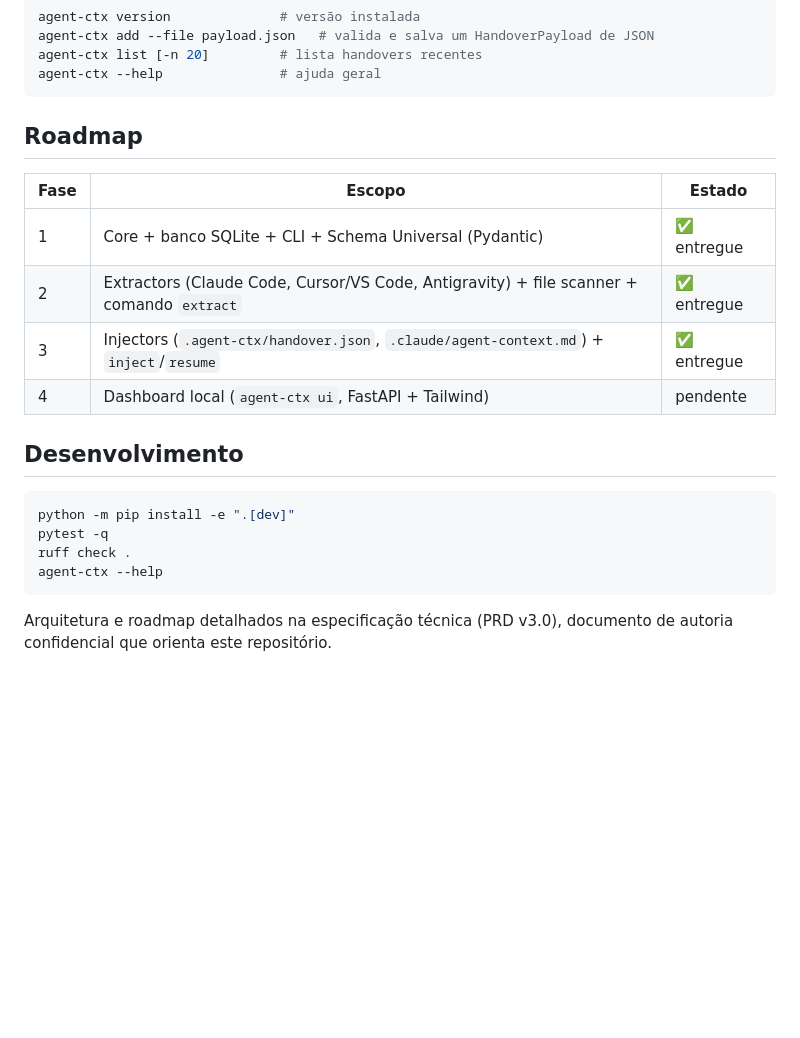
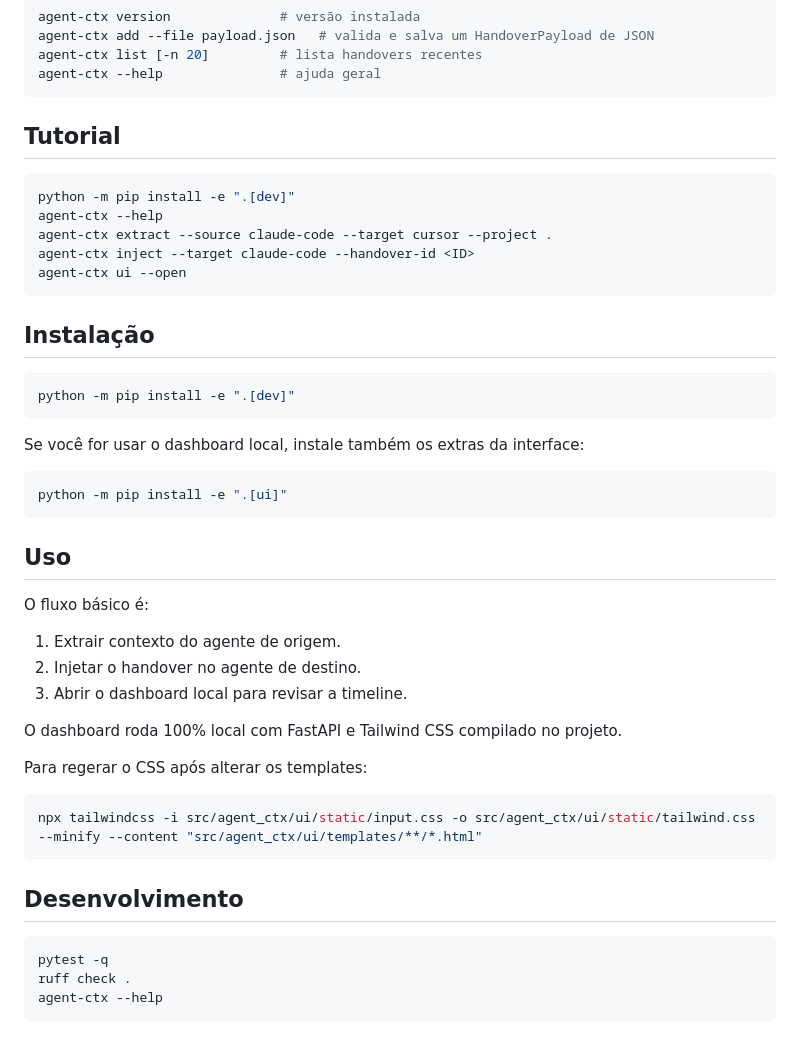
Before and after one commit to doglaS2/Agent-Context-Hub, a Markdown page: README.md, the part around the change. GitHub-like rendering; blank space fills up the shorter version.

Commit message:
docs: simplify README with install and tutorial focus

````diff
--- a/README.md
+++ b/README.md
@@ -89,22 +89,47 @@ agent-ctx list [-n 20]         # lista handovers recentes
 agent-ctx --help               # ajuda geral
 ```
 
-## Roadmap
+## Tutorial
 
-| Fase | Escopo | Estado |
-|---|---|---|
-| 1 | Core + banco SQLite + CLI + Schema Universal (Pydantic) | ✅ entregue |
-| 2 | Extractors (Claude Code, Cursor/VS Code, Antigravity) + file scanner + comando `extract` | ✅ entregue |
-| 3 | Injectors (`.agent-ctx/handover.json`, `.claude/agent-context.md`) + `inject`/`resume` | ✅ entregue |
-| 4 | Dashboard local (`agent-ctx ui`, FastAPI + Tailwind) | pendente |
+```bash
+python -m pip install -e ".[dev]"
+agent-ctx --help
+agent-ctx extract --source claude-code --target cursor --project .
+agent-ctx inject --target claude-code --handover-id <ID>
+agent-ctx ui --open
+```
+
+## Instalação
+
+```bash
+python -m pip install -e ".[dev]"
+```
+
+Se você for usar o dashboard local, instale também os extras da interface:
+
+```bash
+python -m pip install -e ".[ui]"
+```
+
+## Uso
+
+O fluxo básico é:
+1. Extrair contexto do agente de origem.
+2. Injetar o handover no agente de destino.
+3. Abrir o dashboard local para revisar a timeline.
+
+O dashboard roda 100% local com FastAPI e Tailwind CSS compilado no projeto.
+
+Para regerar o CSS após alterar os templates:
+
+```bash
+npx tailwindcss -i src/agent_ctx/ui/static/input.css -o src/agent_ctx/ui/static/tailwind.css --minify --content "src/agent_ctx/ui/templates/**/*.html"
+```
 
 ## Desenvolvimento
 
 ```bash
-python -m pip install -e ".[dev]"
 pytest -q
 ruff check .
 agent-ctx --help
 ```
-
-Arquitetura e roadmap detalhados na especificação técnica (PRD v3.0), documento de autoria confidencial que orienta este repositório.
````
